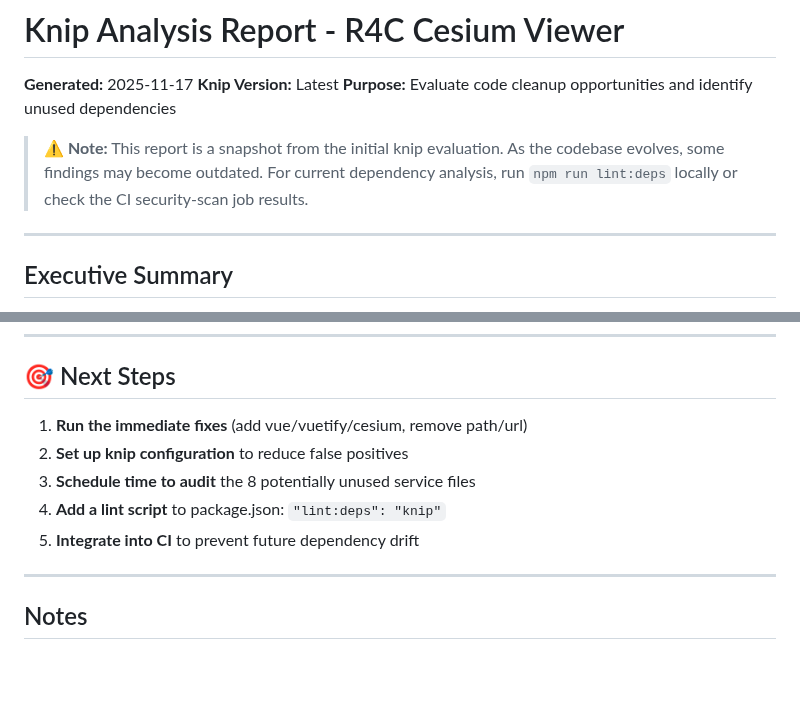
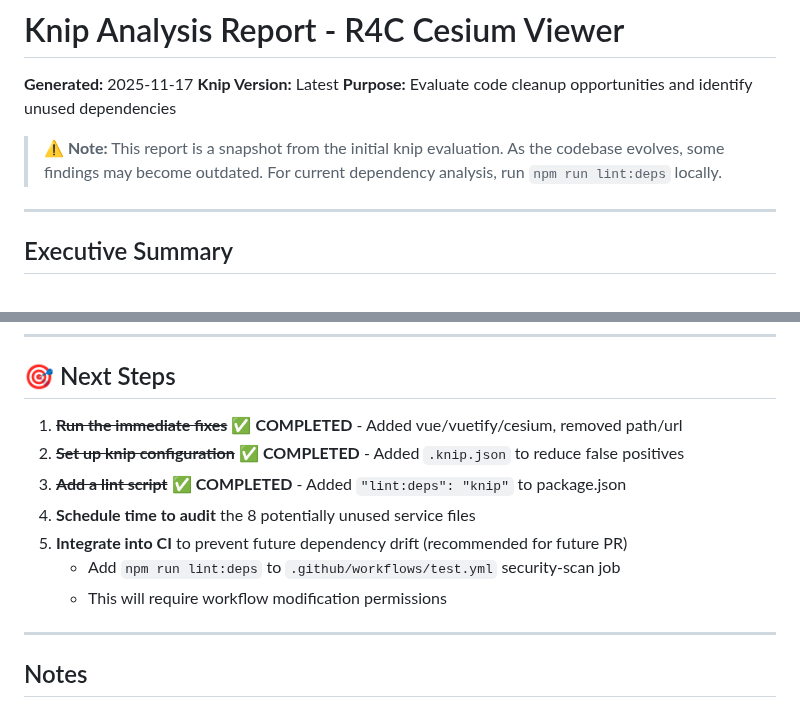
Before and after one commit to ForumViriumHelsinki/R4C-Cesium-Viewer, a Markdown page: docs/KNIP_ANALYSIS.md, 2 parts joined by grey strips. Drawn GitHub-style; blank space fills up the shorter version.

Commit message:
docs: update KNIP_ANALYSIS.md to reflect current state
- Remove misleading reference to CI integration (not yet implemented)
- Update Next Steps section to show completed tasks
- Clarify CI integration is a recommended future enhancement
- Add note about workflow modification permissions requirement

This addresses the review feedback about documentation accuracy.

🤖 Generated with [Claude Code](https://claude.com/claude-code)

Co-Authored-By: Claude <noreply@anthropic.com>
Co-authored-by: Lauri Gates <laurigates@users.noreply.github.com>

```diff
--- a/docs/KNIP_ANALYSIS.md
+++ b/docs/KNIP_ANALYSIS.md
@@ -4,7 +4,7 @@
 **Knip Version:** Latest
 **Purpose:** Evaluate code cleanup opportunities and identify unused dependencies
 
-> **⚠️ Note:** This report is a snapshot from the initial knip evaluation. As the codebase evolves, some findings may become outdated. For current dependency analysis, run `npm run lint:deps` locally or check the CI security-scan job results.
+> **⚠️ Note:** This report is a snapshot from the initial knip evaluation. As the codebase evolves, some findings may become outdated. For current dependency analysis, run `npm run lint:deps` locally.
 
 ---
 
@@ -216,11 +216,13 @@ Create a `knip.json` or `.knip.json` file to reduce false positives:
 
 ## 🎯 Next Steps
 
-1. **Run the immediate fixes** (add vue/vuetify/cesium, remove path/url)
-2. **Set up knip configuration** to reduce false positives
-3. **Schedule time to audit** the 8 potentially unused service files
-4. **Add a lint script** to package.json: `"lint:deps": "knip"`
-5. **Integrate into CI** to prevent future dependency drift
+1. ~~**Run the immediate fixes**~~ ✅ **COMPLETED** - Added vue/vuetify/cesium, removed path/url
+2. ~~**Set up knip configuration**~~ ✅ **COMPLETED** - Added `.knip.json` to reduce false positives
+3. ~~**Add a lint script**~~ ✅ **COMPLETED** - Added `"lint:deps": "knip"` to package.json
+4. **Schedule time to audit** the 8 potentially unused service files
+5. **Integrate into CI** to prevent future dependency drift (recommended for future PR)
+   - Add `npm run lint:deps` to `.github/workflows/test.yml` security-scan job
+   - This will require workflow modification permissions
 
 ---
 
```
